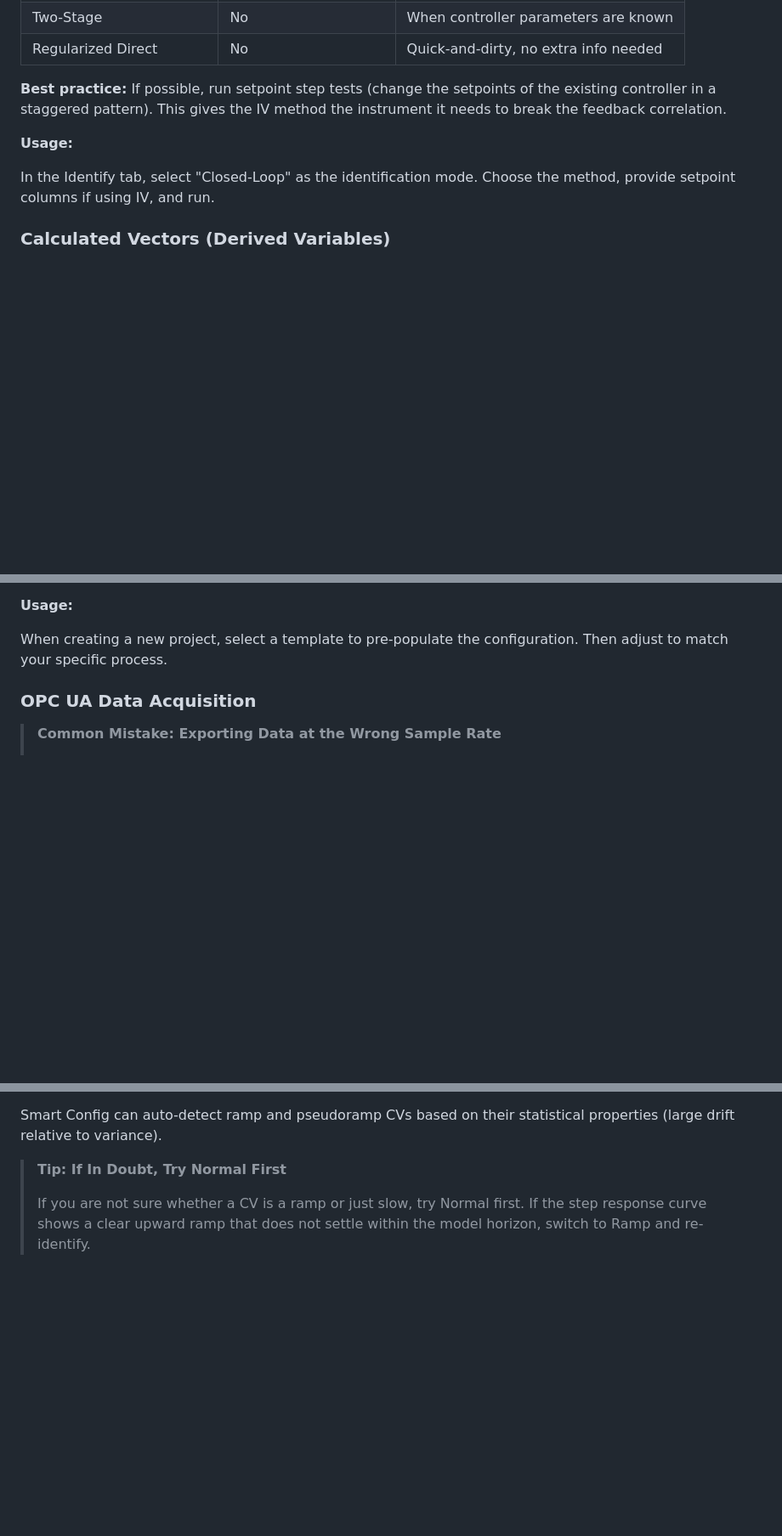
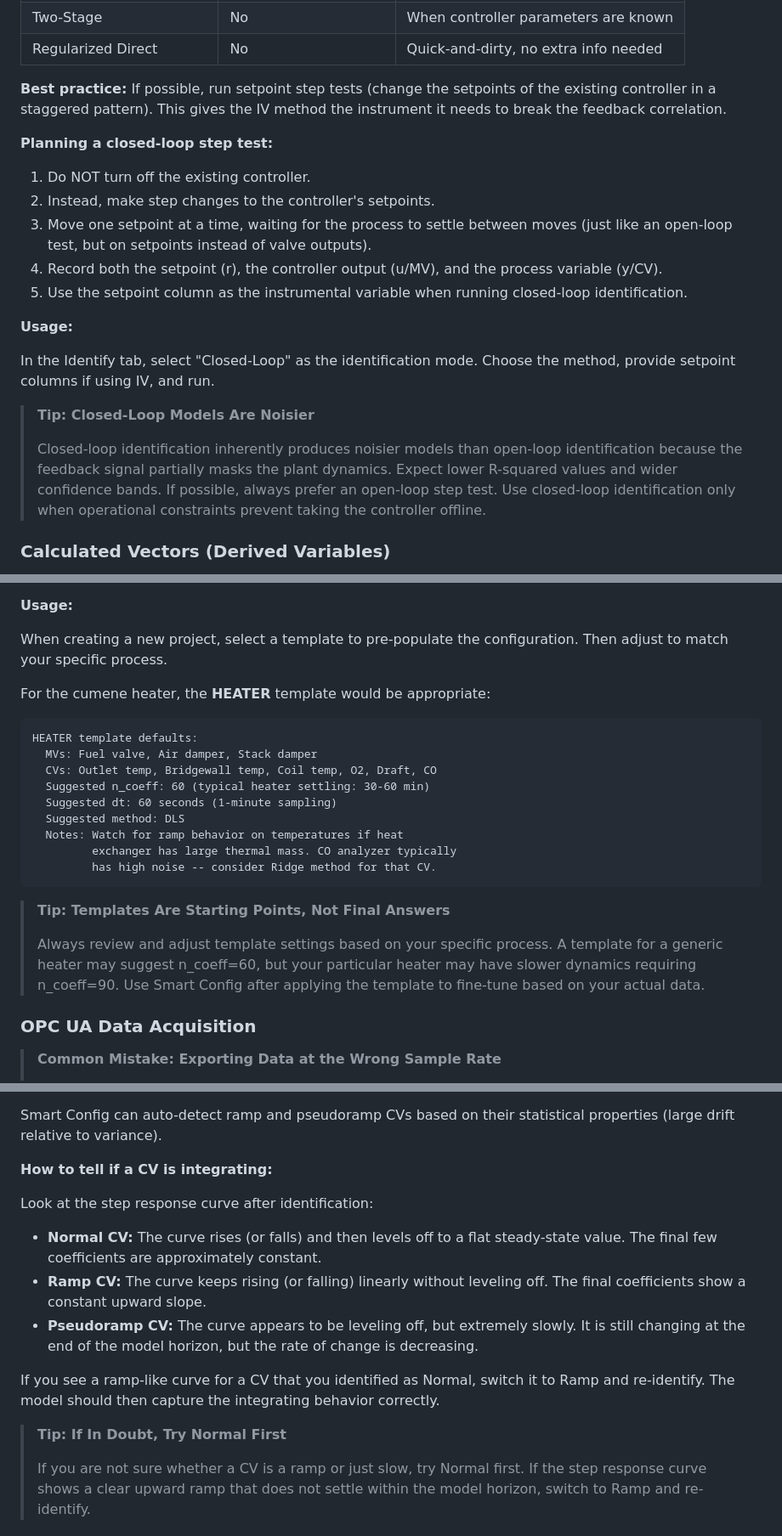
Before and after one commit to nazmul052i/azeotrope-apc, a Markdown page: docs/tutorial/ident_tutorial.md, 3 parts joined by grey strips. Shown at 85% size. Drawn GitHub-style; blank space fills up the shorter version.

Commit message:
Ident tutorial

````diff
--- a/docs/tutorial/ident_tutorial.md
+++ b/docs/tutorial/ident_tutorial.md
@@ -2027,10 +2039,31 @@ setpoints of the existing controller in a staggered pattern). This
 gives the IV method the instrument it needs to break the feedback
 correlation.
 
+**Planning a closed-loop step test:**
+
+1. Do NOT turn off the existing controller.
+2. Instead, make step changes to the controller's setpoints.
+3. Move one setpoint at a time, waiting for the process to settle
+   between moves (just like an open-loop test, but on setpoints
+   instead of valve outputs).
+4. Record both the setpoint (r), the controller output (u/MV),
+   and the process variable (y/CV).
+5. Use the setpoint column as the instrumental variable when running
+   closed-loop identification.
+
 **Usage:**
 
 In the Identify tab, select "Closed-Loop" as the identification mode.
 Choose the method, provide setpoint columns if using IV, and run.
+
+> **Tip: Closed-Loop Models Are Noisier**
+>
+> Closed-loop identification inherently produces noisier models than
+> open-loop identification because the feedback signal partially
+> masks the plant dynamics. Expect lower R-squared values and wider
+> confidence bands. If possible, always prefer an open-loop step
+> test. Use closed-loop identification only when operational
+> constraints prevent taking the controller offline.
 
 ### Calculated Vectors (Derived Variables)
 
@@ -2080,6 +2128,28 @@ Each template provides:
 
 When creating a new project, select a template to pre-populate the
 configuration. Then adjust to match your specific process.
+
+For the cumene heater, the **HEATER** template would be appropriate:
+
+```
+HEATER template defaults:
+  MVs: Fuel valve, Air damper, Stack damper
+  CVs: Outlet temp, Bridgewall temp, Coil temp, O2, Draft, CO
+  Suggested n_coeff: 60 (typical heater settling: 30-60 min)
+  Suggested dt: 60 seconds (1-minute sampling)
+  Suggested method: DLS
+  Notes: Watch for ramp behavior on temperatures if heat
+         exchanger has large thermal mass. CO analyzer typically
+         has high noise -- consider Ridge method for that CV.
+```
+
+> **Tip: Templates Are Starting Points, Not Final Answers**
+>
+> Always review and adjust template settings based on your specific
+> process. A template for a generic heater may suggest n_coeff=60,
+> but your particular heater may have slower dynamics requiring
+> n_coeff=90. Use Smart Config after applying the template to
+> fine-tune based on your actual data.
 
 ### OPC UA Data Acquisition
 
@@ -2167,6 +2237,22 @@ identifying a column with a level CV, you would set that CV to Ramp.
 
 Smart Config can auto-detect ramp and pseudoramp CVs based on their
 statistical properties (large drift relative to variance).
+
+**How to tell if a CV is integrating:**
+
+Look at the step response curve after identification:
+- **Normal CV:** The curve rises (or falls) and then levels off to a
+  flat steady-state value. The final few coefficients are approximately
+  constant.
+- **Ramp CV:** The curve keeps rising (or falling) linearly without
+  leveling off. The final coefficients show a constant upward slope.
+- **Pseudoramp CV:** The curve appears to be leveling off, but
+  extremely slowly. It is still changing at the end of the model
+  horizon, but the rate of change is decreasing.
+
+If you see a ramp-like curve for a CV that you identified as Normal,
+switch it to Ramp and re-identify. The model should then capture the
+integrating behavior correctly.
 
 > **Tip: If In Doubt, Try Normal First**
 >
````
Also changed, not shown: other parts of docs/tutorial/ident_tutorial.md (+27 -0 lines).
